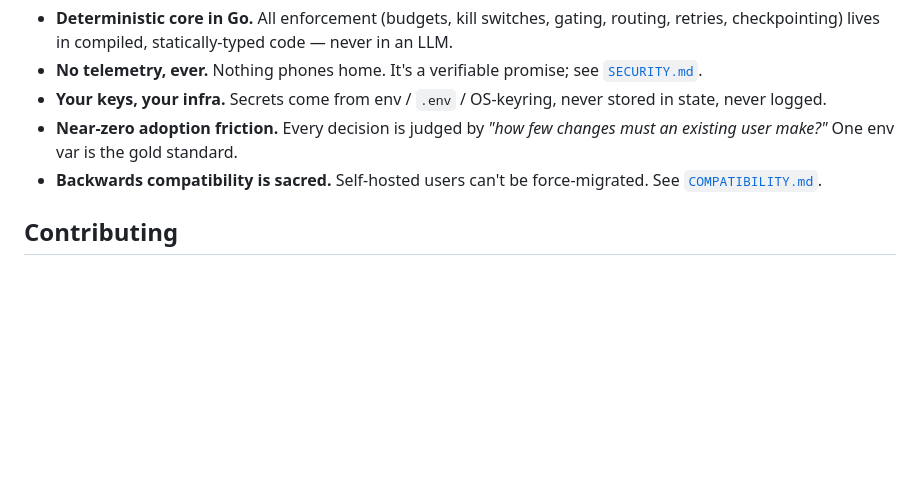
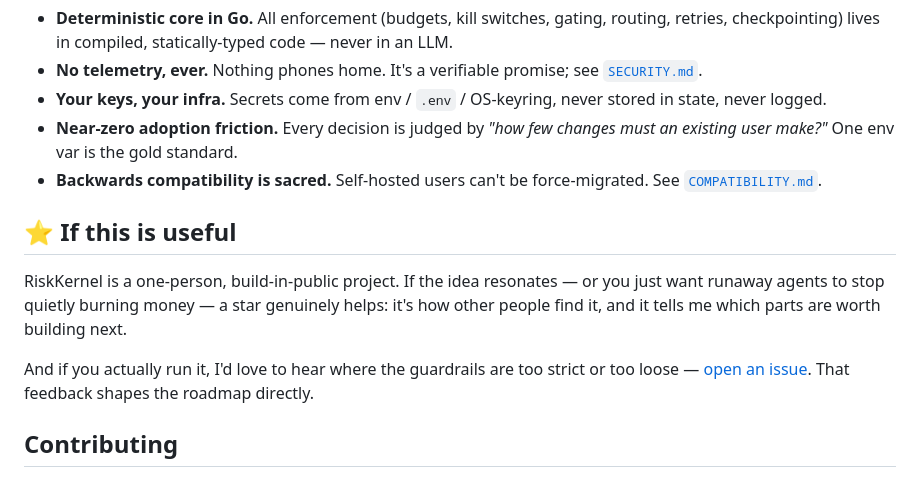
Before and after one commit to prashar32/riskkernel, a Markdown page: README.md, the part around the change. GitHub-like rendering; blank space fills up the shorter version.

Commit message:
Encourage users to star the project and give feedback
Added a section encouraging users to star the project and provide feedback.

```diff
--- a/README.md
+++ b/README.md
@@ -108,6 +108,16 @@ loop/dollar budget — the deterministic kill, end to end, with a real model.
 - **Near-zero adoption friction.** Every decision is judged by *"how few changes must an existing user make?"* One env var is the gold standard.
 - **Backwards compatibility is sacred.** Self-hosted users can't be force-migrated. See [`COMPATIBILITY.md`](COMPATIBILITY.md).
 
+## ⭐ If this is useful
+
+RiskKernel is a one-person, build-in-public project. If the idea resonates — or you
+just want runaway agents to stop quietly burning money — a star genuinely helps:
+it's how other people find it, and it tells me which parts are worth building next.
+
+And if you actually run it, I'd love to hear where the guardrails are too strict or
+too loose — [open an issue](https://github.com/prashar32/riskkernel/issues). That
+feedback shapes the roadmap directly.
+
 ## Contributing
 
 Contributions are welcome. Start with [`ARCHITECTURE.md`](ARCHITECTURE.md) for a
```
